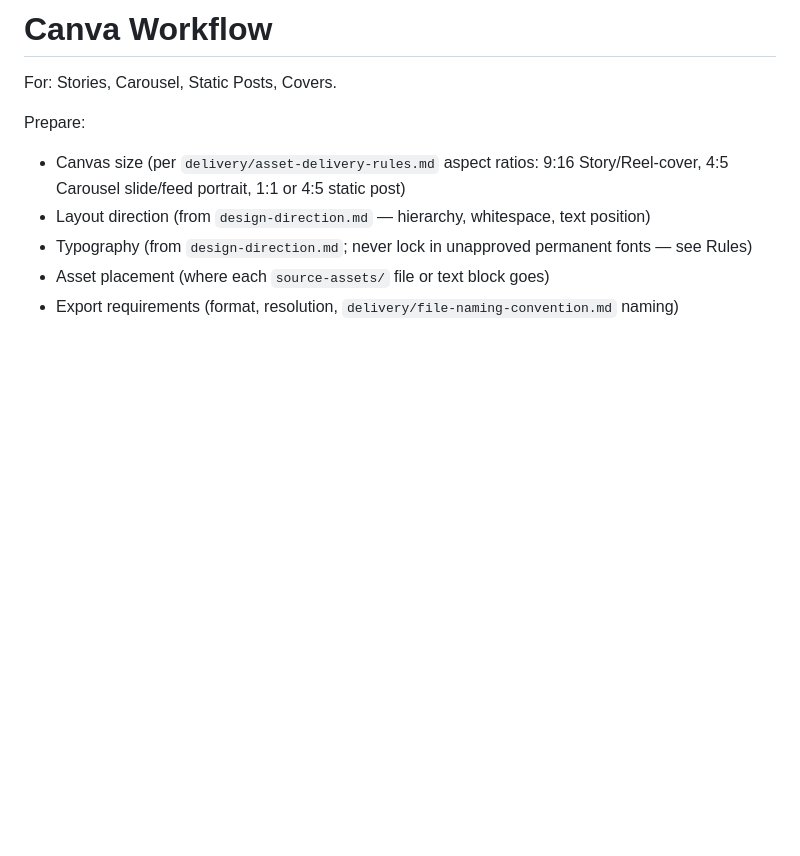
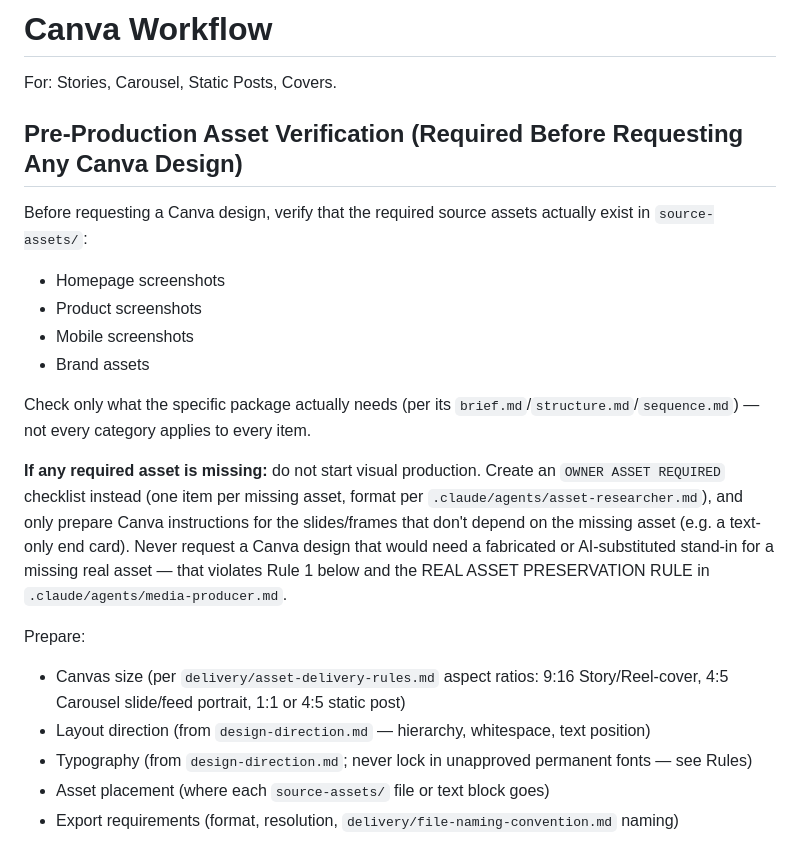
Before and after one commit to Arazitco/araz-content-team, a Markdown page: .claude/agents/production-connector.md, the part around the change. GitHub-like rendering; blank space fills up the shorter version.

Commit message:
Add pre-production asset verification rule
Co-Authored-By: Claude Sonnet 5 <noreply@anthropic.com>
Claude-Session: https://claude.ai/code/session_01C3vF92iCtbmShravvWmhjV

```diff
--- a/.claude/agents/production-connector.md
+++ b/.claude/agents/production-connector.md
@@ -31,6 +31,28 @@ fabricates a completed file.
 # Canva Workflow
 
 For: Stories, Carousel, Static Posts, Covers.
+
+## Pre-Production Asset Verification (Required Before Requesting Any Canva Design)
+
+Before requesting a Canva design, verify that the required source assets
+actually exist in `source-assets/`:
+- Homepage screenshots
+- Product screenshots
+- Mobile screenshots
+- Brand assets
+
+Check only what the specific package actually needs (per its
+`brief.md`/`structure.md`/`sequence.md`) — not every category applies to
+every item.
+
+**If any required asset is missing:** do not start visual production.
+Create an `OWNER ASSET REQUIRED` checklist instead (one item per missing
+asset, format per `.claude/agents/asset-researcher.md`), and only prepare
+Canva instructions for the slides/frames that don't depend on the
+missing asset (e.g. a text-only end card). Never request a Canva design
+that would need a fabricated or AI-substituted stand-in for a missing
+real asset — that violates Rule 1 below and the REAL ASSET PRESERVATION
+RULE in `.claude/agents/media-producer.md`.
 
 Prepare:
 - Canvas size (per `delivery/asset-delivery-rules.md` aspect ratios: 9:16
```
